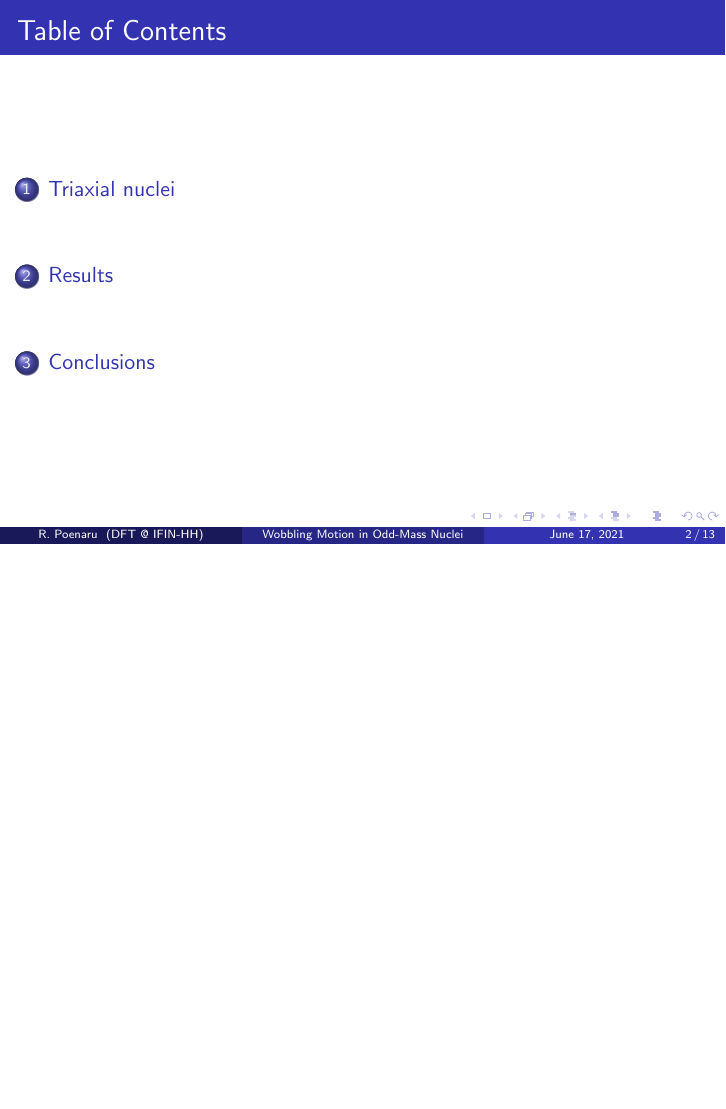
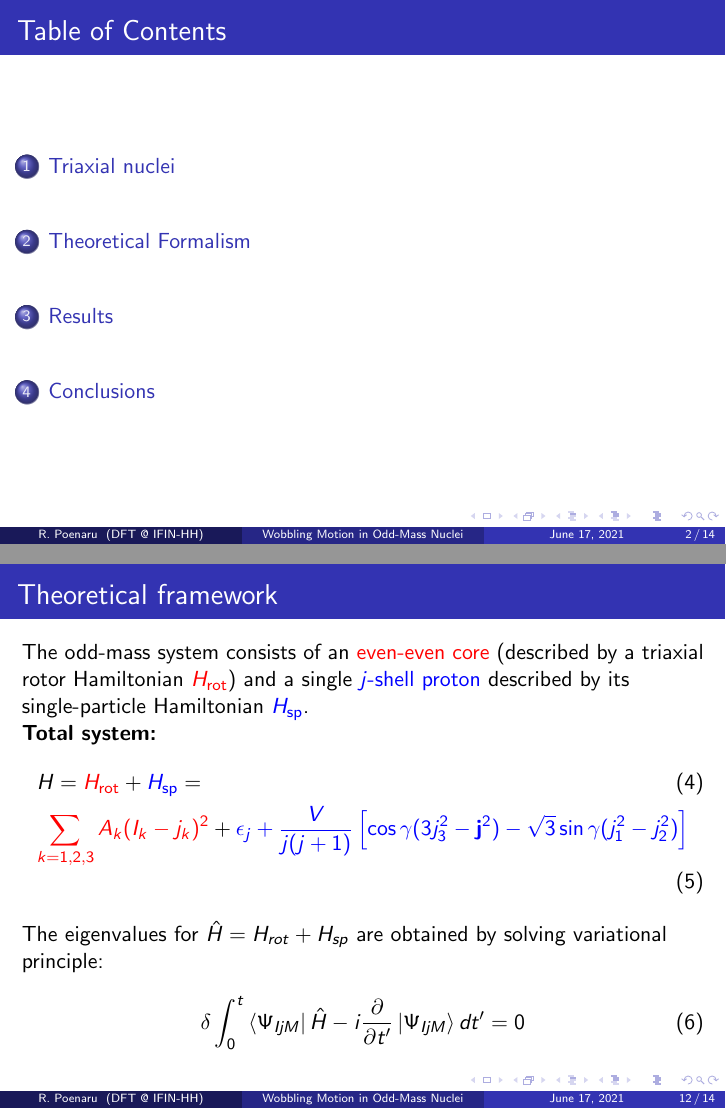
Before and after one commit to basavyr/Annual-Session-2021, LaTeX slides (main.tex): page 2 of 13 before the commit and pages 2 and 12 of 14 after it, the two joined at a grey line, the shorter picture padded with empty space. Compiled offline with pdfLaTeX.

Commit message:
add theoretical background for Hamiltonian

```diff
--- a/main.tex
+++ b/main.tex
@@ -1,5 +1,10 @@
 \documentclass{beamer}
 \usetheme{Madrid}
+
+\usepackage{graphics}
+\usepackage{amsmath}
+\usepackage{xcolor}
+\usepackage{physics}
 
 \title[Wobbling Motion in Odd-Mass Nuclei] % (optional, only for long titles)
 {Wobbling Motion in odd-mass nuclei}
@@ -147,6 +152,21 @@
 
 \end{frame}
 
+\section{Theoretical Formalism}
+
+\begin{frame}{Theoretical framework}
+  The odd-mass system consists of an {\color{red}even-even core} (described by a triaxial rotor Hamiltonian {\color{red}$H_\text{rot}$}) and a single {\color{blue}$j$-shell proton} described by its single-particle Hamiltonian {\color{blue}$H_\text{sp}$}.
+  \par \textbf{Total system:}
+  \begin{align}
+    &H={\color{red}H_\text{rot}}+{\color{blue}H_\text{sp}}=\\
+&{\color{red}\sum_{k=1,2,3}A_k(I_k-j_k)^2}+{\color{blue}\epsilon_j+\frac{V}{j(j+1)}\left[\cos\gamma(3j_3^2-\mathbf{j}^2)-\sqrt{3}\sin\gamma(j_1^2-j_2^2)\right]}
+  \end{align}
+  The eigenvalues for $\hat{H}=H_{rot}+H_{sp}$ are obtained by solving variational principle:
+  \begin{align}
+    \delta \int_0^t\bra{\Psi_{IjM}}\hat{H}-i\frac{\partial}{\partial t'}\ket{\Psi_{IjM}}dt'=0
+  \end{align}
+\end{frame}
+
 \section{Results}
 
 \begin{frame}
```
